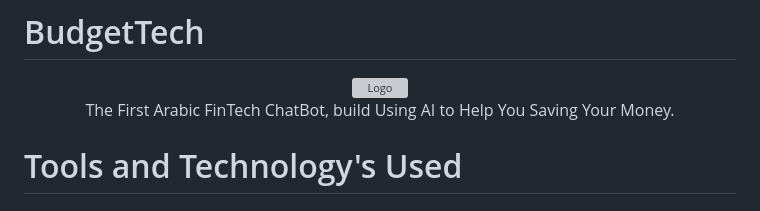
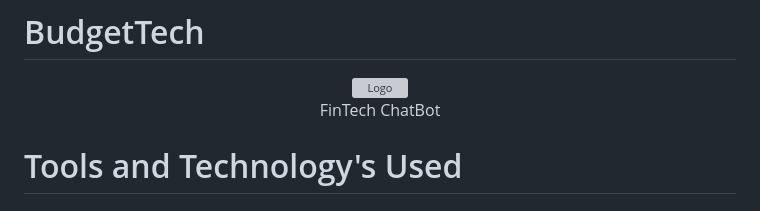
Before and after one commit to Ahmad-Faqehi/budge-tech, a Markdown page: README.md, the part around the change. Drawn GitHub-style; grey boxes are pictures that could not be loaded.

```diff
--- a/README.md
+++ b/README.md
@@ -2,7 +2,7 @@
 <p align="center">
     <img src="https://i.imgur.com/c1BF8T7.png" alt="Logo" width="200">
     <br>
-    The First Arabic FinTech ChatBot, build Using AI to Help You Saving Your Money.
+    FinTech ChatBot
   </p>
 </p>
 
```
